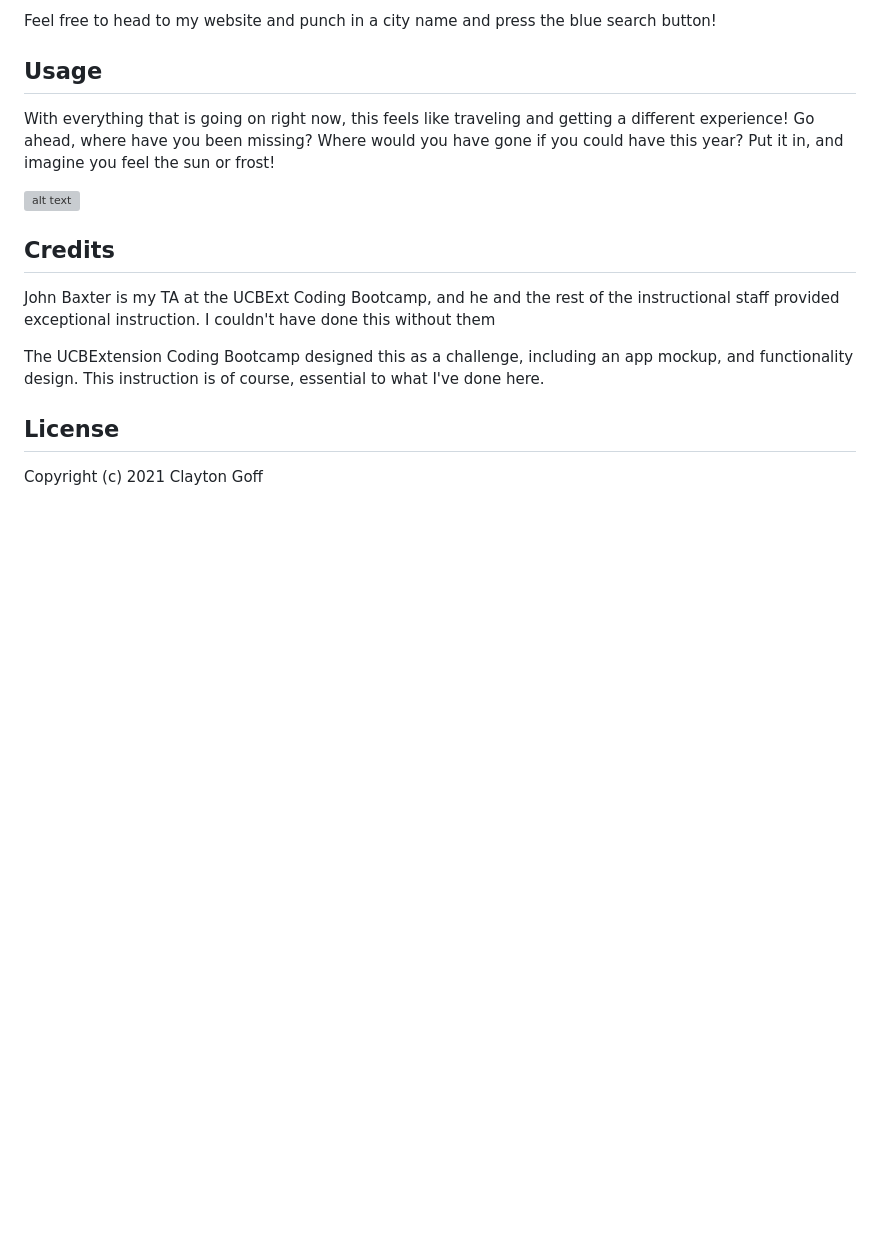
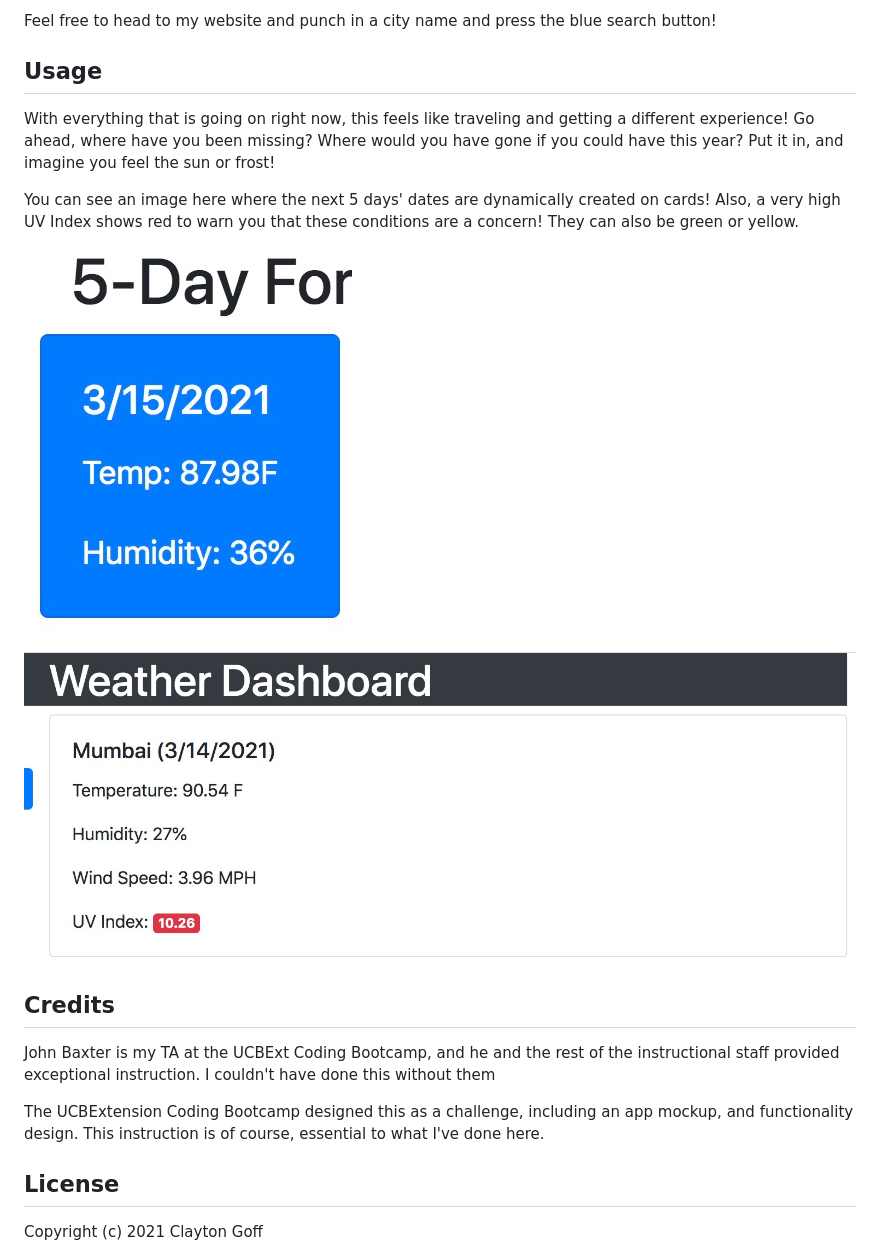
Before and after one commit to Clayto30/weather-dashboard, a Markdown page: README.md, the part around the change. Drawn GitHub-style; pictures changed too: assets/images/screenshot.jpg (added), assets/images/screenshot2.jpg (added); blank space fills up the shorter version; grey boxes are pictures that could not be loaded.

Commit message:
screenshots and readme

```diff
--- a/README.md
+++ b/README.md
@@ -28,7 +28,12 @@ With everything that is going on right now,
 this feels like traveling and getting a different experience! Go ahead, where have you been missing? Where would you have gone if you could have
 this year? Put it in, and imagine you feel the sun or frost!
 
+You can see an image here where the next 5 days' dates are dynamically created on cards! Also, a very high UV Index
+shows red to warn you that these conditions are a concern! They can also be green or yellow.
+
 ![alt text](./assets/images/screenshot.jpg)
+
+![alt text](./assets/images/screenshot2.jpg)
 
 ## Credits
 
```
Also changed, not shown: 1 other file.
